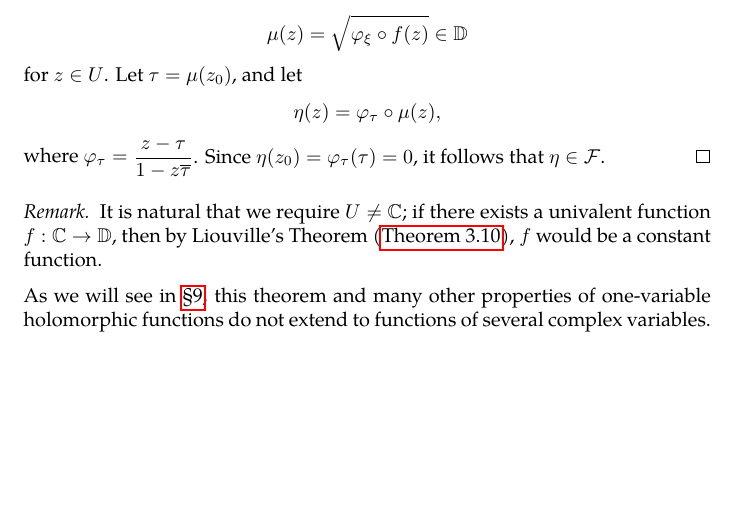
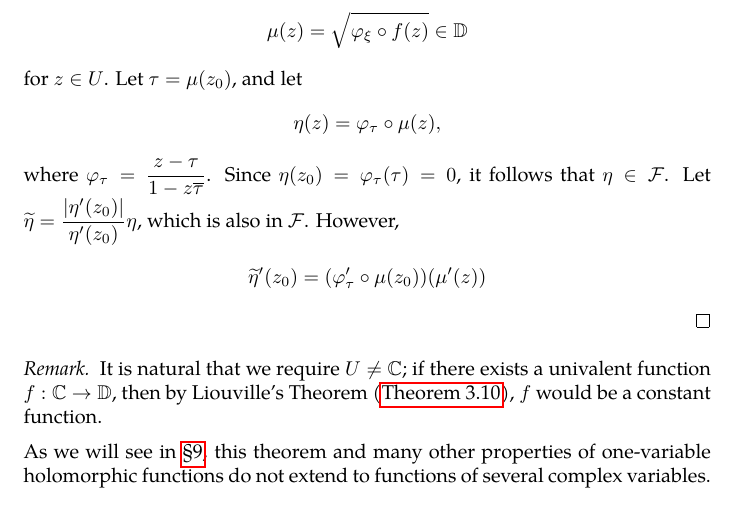
Before and after one commit to slipperking/complex-analysis-latex, a LaTeX document (main.tex): part of page 139 of 147 before the commit and part of page 139 of 148 after it, cut so that both start at the same text, the shorter picture padded with empty space. Compiled offline with pdfLaTeX.

Commit message:
overleaf_to_git (Wed Aug  6 11:38:44 2025 -0700): update main.tex from r19125 to r19127

```diff
--- a/main.tex
+++ b/main.tex
@@ -3208,7 +3208,7 @@ The Riemann Mapping Theorem is one of the most profound results in complex analy
     Suppose \(\Phi:U\to\mathbb{C}^*=\mathbb{C}\setminus\qty{0}\) is holomorphic. Define the \textit{holomorphic logarithm} of \(\Phi(z)\) to be a branch of \[\log\qty(\Phi(z))=\int_{\gamma}\frac{\Phi'(\zeta)}{\Phi(\zeta)}\ddzeta+\log\qty(\Phi\qty(z_0))\] for any \(z_0\in U\), where \(\gamma\subset U\) is any piecewise \(C^1\) curve from \(z_0\) to \(z\), and path independence is provided by the simple connectedness of \(U\). The result is the heuristic concatenation of several different branches of the complex logarithm, unique up to an additive factor of \(2\pi\ii k\). Similarly, we can define the \textit{holomorphic powers} of \(\Phi(z)\) to be branches of \(\Phi^\alpha (z)=\ee^{\alpha\log\qty(\Phi(z))}\), where \(\log\qty(\Phi(z))\) is the holomorphic logarithm.
 
     Lastly, we aim to prove that \(f\) maps \(U\) to \(\mathbb{D}\) surjectively. For the sake of contradiction, assume that \(\exists\xi\in\mathbb{D}\) such that \(\xi\notin f(U)\). Consider the unit disk automorphism \(\varphi_\xi(z)=\frac{z-\xi}{1-z\overline{\xi}}\). Since \(\varphi_\xi(z)\) vanishes when \(z=\xi\), and since \(f(z)=\xi\) has no solutions in \(U\), there exists a holomorphic square root \[\mu(z)=\sqrt{\varphi_\xi\circ f(z)}\in\mathbb{D}\] for \(z\in U\). Let \(\tau=\mu\qty(z_0)\), and let \[\eta(z)=\varphi_\tau\circ\mu(z),\]
-    where \(\varphi_\tau=\frac{z-\tau}{1-z\overline{\tau}}\). Since \(\eta\qty(z_0)=\varphi_\tau\qty(\tau)=0\), it follows that \(\eta\in\mathcal{F}\).
+    where \(\varphi_\tau=\frac{z-\tau}{1-z\overline{\tau}}\). Since \(\eta\qty(z_0)=\varphi_\tau\qty(\tau)=0\), it follows that \(\eta\in\mathcal{F}\). Let \(\widetilde{\eta}=\frac{\abs{\eta'\qty(z_0)}}{\eta'\qty(z_0)}\eta\), which is also in \(\mathcal{F}\). However, \[\widetilde{\eta}'\qty(z_0)=\qty(\varphi'_\tau\circ\mu(z_0))\qty(\mu'(z))\]
 \end{proof}
 \begin{remark}
     It is natural that we require \(U\neq\mathbb{C}\); if there exists a univalent function \(f:\mathbb{C}\to\mathbb{D}\), then by Liouville's Theorem (\autoref{thm:liouville}), \(f\) would be a constant function.
```
